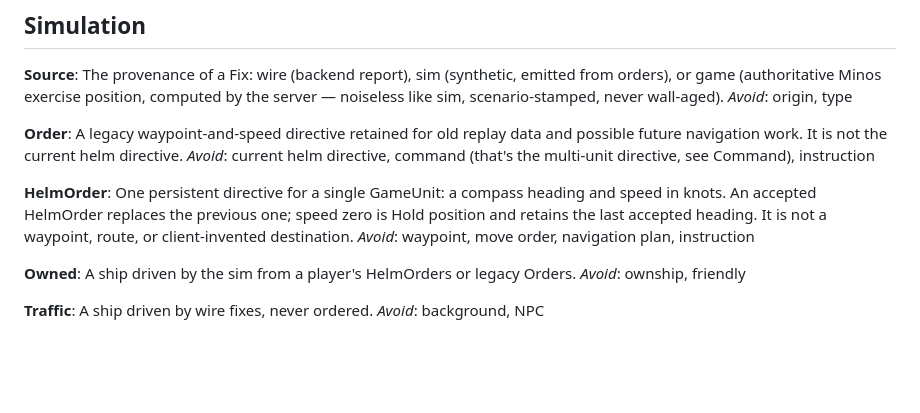
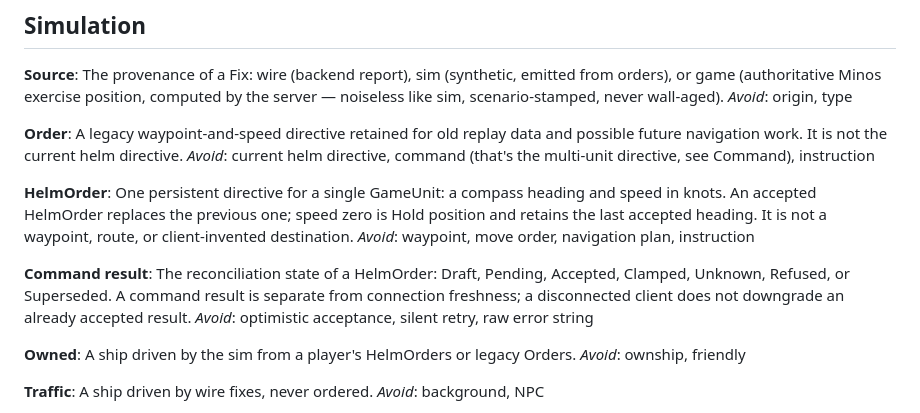
Before and after one commit to edwardmanhattan/tfg, a Markdown page: CONTEXT.md, the part around the change. GitHub-like rendering; blank space fills up the shorter version.

Commit message:
docs: define HelmOrder result reconciliation

```diff
--- a/CONTEXT.md
+++ b/CONTEXT.md
@@ -33,6 +33,10 @@ _Avoid_: current helm directive, command (that's the multi-unit directive, see C
 **HelmOrder**:
 One persistent directive for a single GameUnit: a compass heading and speed in knots. An accepted HelmOrder replaces the previous one; speed zero is Hold position and retains the last accepted heading. It is not a waypoint, route, or client-invented destination.
 _Avoid_: waypoint, move order, navigation plan, instruction
+
+**Command result**:
+The reconciliation state of a HelmOrder: Draft, Pending, Accepted, Clamped, Unknown, Refused, or Superseded. A command result is separate from connection freshness; a disconnected client does not downgrade an already accepted result.
+_Avoid_: optimistic acceptance, silent retry, raw error string
 
 **Owned**:
 A ship driven by the sim from a player's HelmOrders or legacy Orders.
```
Also changed, not shown: docs/adr/0012-command-result-reconciliation.md (added, +29 -0 lines), docs/research/151-minos-heading-speed-order-contract.md (added, +245 -0 lines).
